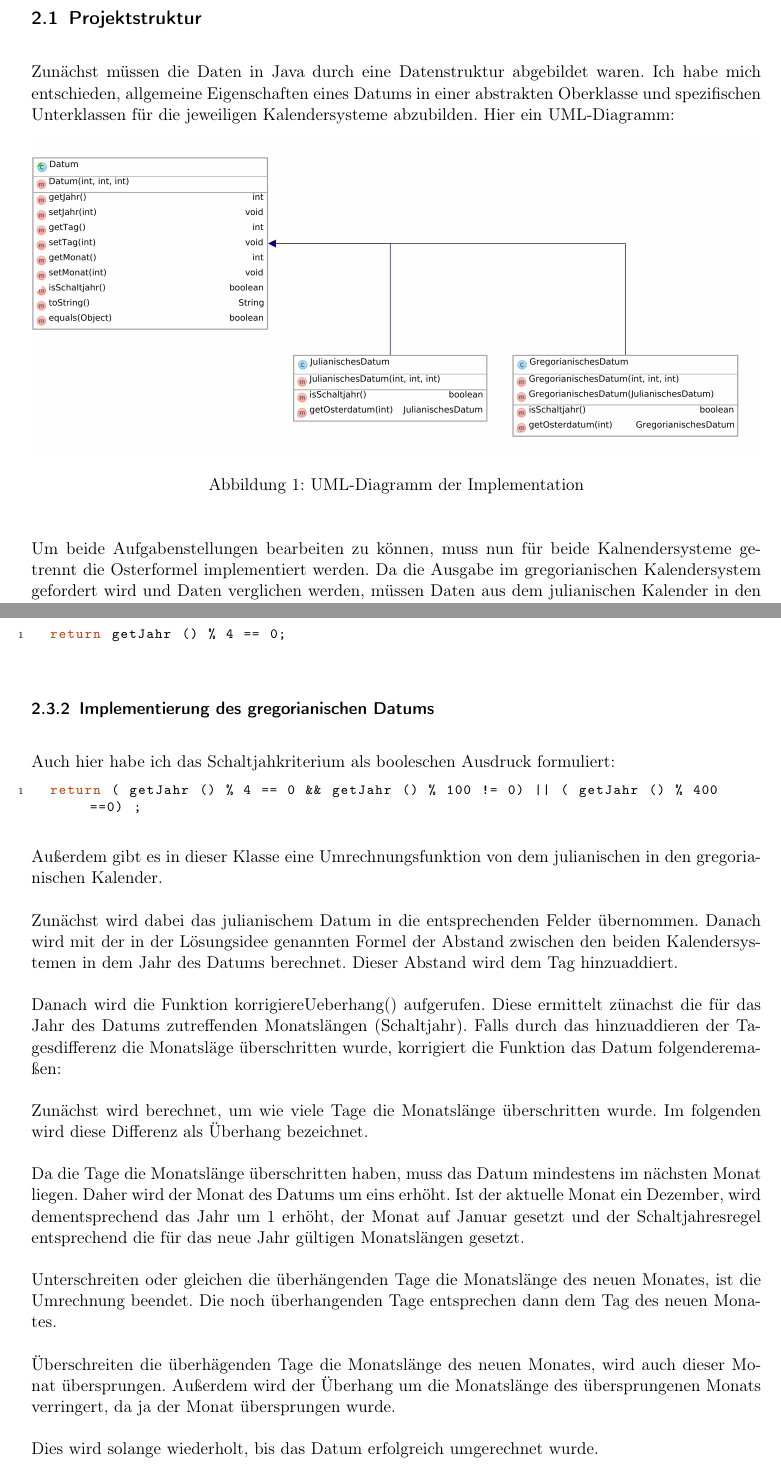
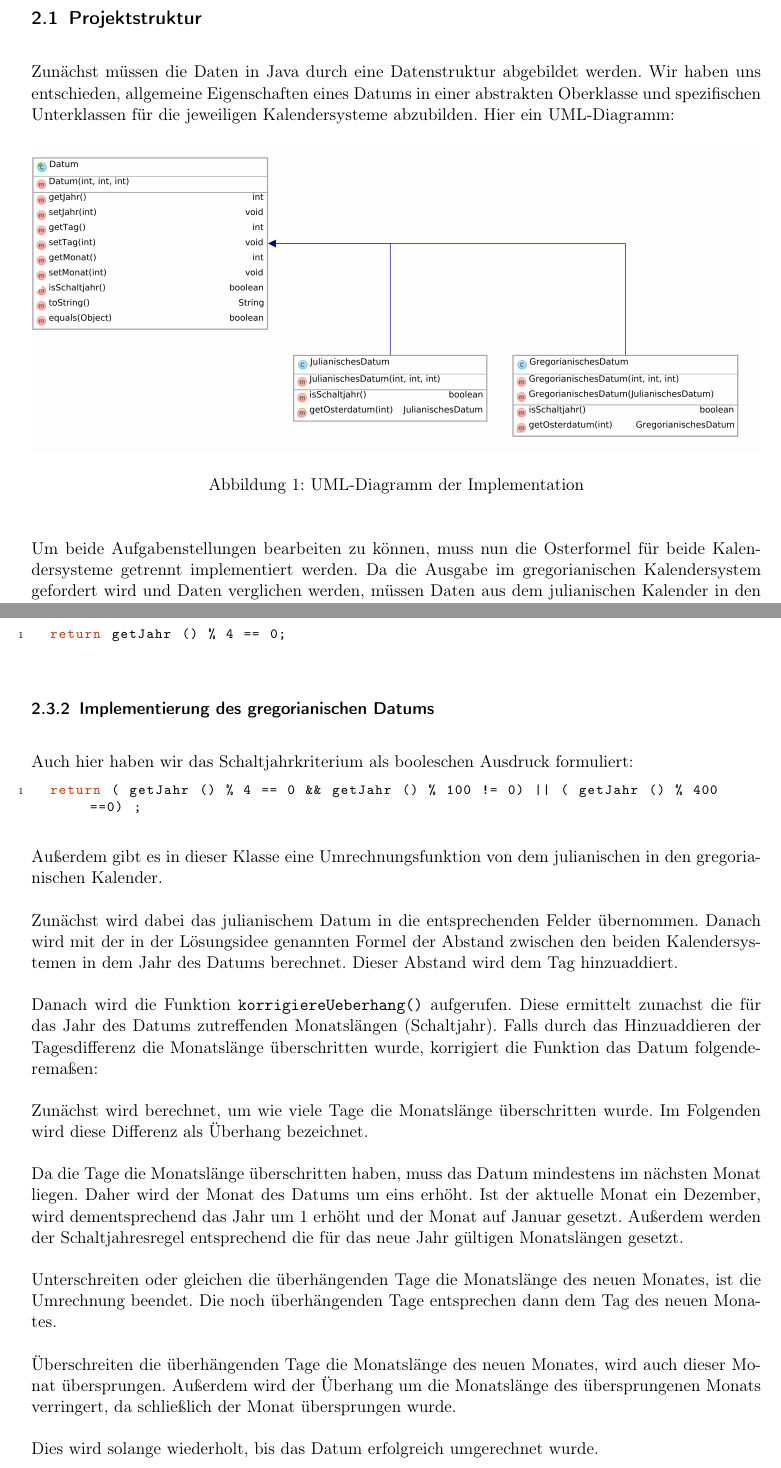
Before and after one commit to laurenzfg/bwinf35-sprichwort-doku, a LaTeX document (skript.tex, which reads umsetzung.tex): two parts of pages 4 and 5 of 11, joined at a grey line, cut so that both start at the same text. Compiled offline with pdfLaTeX.

Commit message:
Korrekturen

```diff
--- a/umsetzung.tex
+++ b/umsetzung.tex
@@ -1,12 +1,12 @@
 \subsection{Projektstruktur}
-Zunächst müssen die Daten in Java durch eine Datenstruktur abgebildet waren. Ich habe mich entschieden, allgemeine Eigenschaften eines Datums in einer abstrakten Oberklasse und spezifischen Unterklassen für die jeweiligen Kalendersysteme abzubilden. Hier ein UML-Diagramm:
+Zunächst müssen die Daten in Java durch eine Datenstruktur abgebildet werden. Wir haben uns entschieden, allgemeine Eigenschaften eines Datums in einer abstrakten Oberklasse und spezifischen Unterklassen für die jeweiligen Kalendersysteme abzubilden. Hier ein UML-Diagramm:
 \begin{figure}[h]
 	\centering
 	\includegraphics[width=\textwidth]{uml}
 	\caption{UML-Diagramm der Implementation}
 \end{figure}
 
-Um beide Aufgabenstellungen bearbeiten zu können, muss nun für beide Kalnendersysteme getrennt die Osterformel implementiert werden. Da die Ausgabe im gregorianischen Kalendersystem gefordert wird und Daten verglichen werden, müssen Daten aus dem julianischen Kalender in den gregorianischen Kalender umgerechnet werden können. Dazu gibt es in der gregorianischen Klasse einen überladenen Konstruktor, der ein julianisches Datum entgegennimmt und wie im folgenden Kapitel beschrieben umrechnet.
+Um beide Aufgabenstellungen bearbeiten zu können, muss nun die Osterformel für beide Kalendersysteme getrennt  implementiert werden. Da die Ausgabe im gregorianischen Kalendersystem gefordert wird und Daten verglichen werden, müssen Daten aus dem julianischen Kalender in den gregorianischen Kalender umgerechnet werden können. Dazu gibt es in der gregorianischen Klasse einen überladenen Konstruktor, der ein julianisches Datum entgegennimmt und wie im folgenden Kapitel beschrieben umrechnet.
 
 \subsection{Suchcode}
 Die Suche vergleicht mittels einer Schleife solange Oster- und Weihnachtsdaten, bis diese sich gleichen.
@@ -18,7 +18,7 @@ Die Suche vergleicht mittels einer Schleife solange Oster- und Weihnachtsdaten,
 	return getJahr () % 4 == 0;
 	\end{lstlisting}
 	\subsubsection{Implementierung des gregorianischen Datums}
-	Auch hier habe ich das Schaltjahkriterium als booleschen Ausdruck formuliert:
+	Auch hier haben wir das Schaltjahrkriterium als booleschen Ausdruck formuliert:
 	\begin{lstlisting}
 	return ( getJahr () % 4 == 0 && getJahr () % 100 != 0) || ( getJahr () % 400 ==0) ;
 	\end{lstlisting}
@@ -26,14 +26,14 @@ Die Suche vergleicht mittels einer Schleife solange Oster- und Weihnachtsdaten,
 
 	Zunächst wird dabei das julianischem Datum in die entsprechenden Felder übernommen. Danach wird mit der in der Lösungsidee genannten Formel der Abstand zwischen den beiden Kalendersystemen in dem Jahr des Datums berechnet. Dieser Abstand wird dem Tag hinzuaddiert.
 
-	Danach wird die Funktion korrigiereUeberhang() aufgerufen. Diese ermittelt zünachst die für das Jahr des Datums zutreffenden Monatslängen (Schaltjahr). Falls durch das hinzuaddieren der Tagesdifferenz die Monatsläge überschritten wurde, korrigiert die Funktion das Datum folgenderemaßen:
+	Danach wird die Funktion \texttt{korrigiereUeberhang()} aufgerufen. Diese ermittelt zunachst die für das Jahr des Datums zutreffenden Monatslängen (Schaltjahr). Falls durch das Hinzuaddieren der Tagesdifferenz die Monatslänge überschritten wurde, korrigiert die Funktion das Datum folgenderemaßen:
 
-	Zunächst wird berechnet, um wie viele Tage die Monatslänge überschritten wurde. Im folgenden wird diese Differenz als Überhang bezeichnet.
+	Zunächst wird berechnet, um wie viele Tage die Monatslänge überschritten wurde. Im Folgenden wird diese Differenz als Überhang bezeichnet.
 
-	Da die Tage die Monatslänge überschritten haben, muss das Datum mindestens im nächsten Monat liegen. Daher wird der Monat des Datums um eins erhöht. Ist der aktuelle Monat ein Dezember, wird dementsprechend das Jahr um 1 erhöht, der Monat auf Januar gesetzt und der Schaltjahresregel entsprechend die für das neue Jahr gültigen Monatslängen gesetzt.
+	Da die Tage die Monatslänge überschritten haben, muss das Datum mindestens im nächsten Monat liegen. Daher wird der Monat des Datums um eins erhöht. Ist der aktuelle Monat ein Dezember, wird dementsprechend das Jahr um 1 erhöht und der Monat auf Januar gesetzt. Außerdem werden der Schaltjahresregel entsprechend die für das neue Jahr gültigen Monatslängen gesetzt.
 
-	Unterschreiten oder gleichen die überhängenden Tage die Monatslänge des neuen Monates, ist die Umrechnung beendet. Die noch überhangenden Tage entsprechen dann dem Tag des neuen Monates.
+	Unterschreiten oder gleichen die überhängenden Tage die Monatslänge des neuen Monates, ist die Umrechnung beendet. Die noch überhängenden Tage entsprechen dann dem Tag des neuen Monates.
 
-	Überschreiten die überhägenden Tage die Monatslänge des neuen Monates, wird auch dieser Monat übersprungen. Außerdem wird der Überhang um die Monatslänge des übersprungenen Monats verringert, da ja der Monat übersprungen wurde.
+	Überschreiten die überhängenden Tage die Monatslänge des neuen Monates, wird auch dieser Monat übersprungen. Außerdem wird der Überhang um die Monatslänge des übersprungenen Monats verringert, da schließlich der Monat übersprungen wurde.
 
 	Dies wird solange wiederholt, bis das Datum erfolgreich umgerechnet wurde.
```
Also changed, not shown: loesungsidee.tex (+7 -7 lines).
